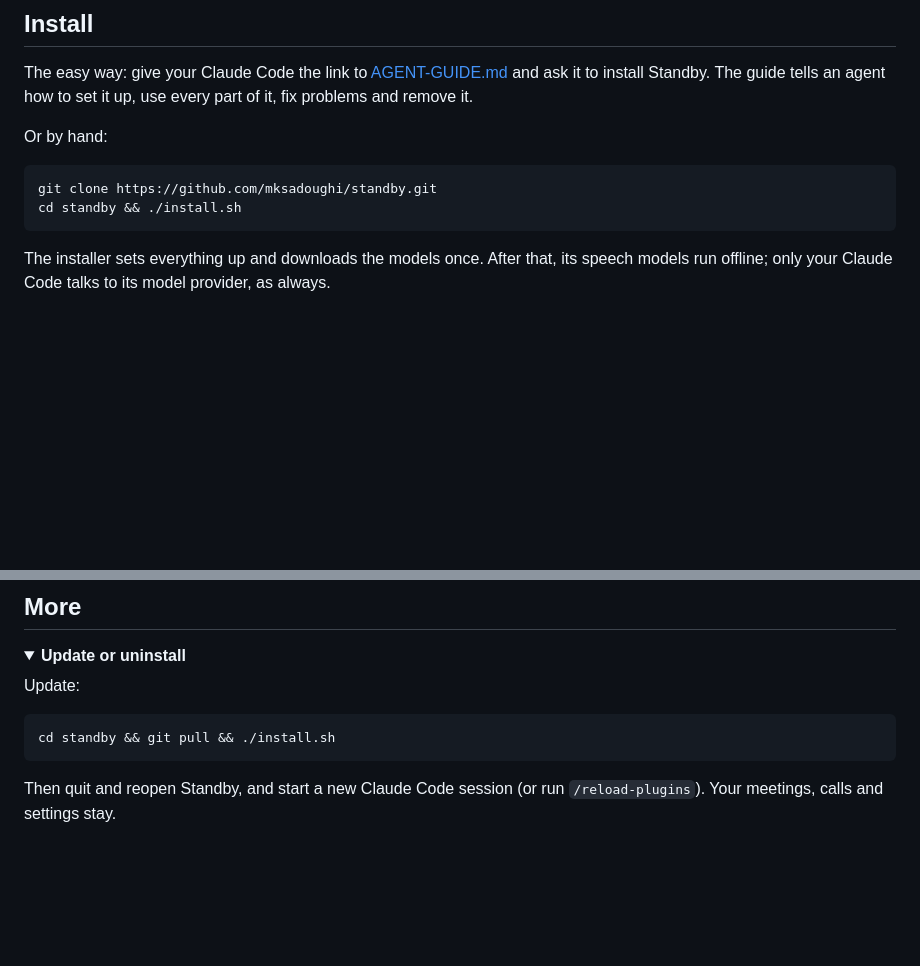
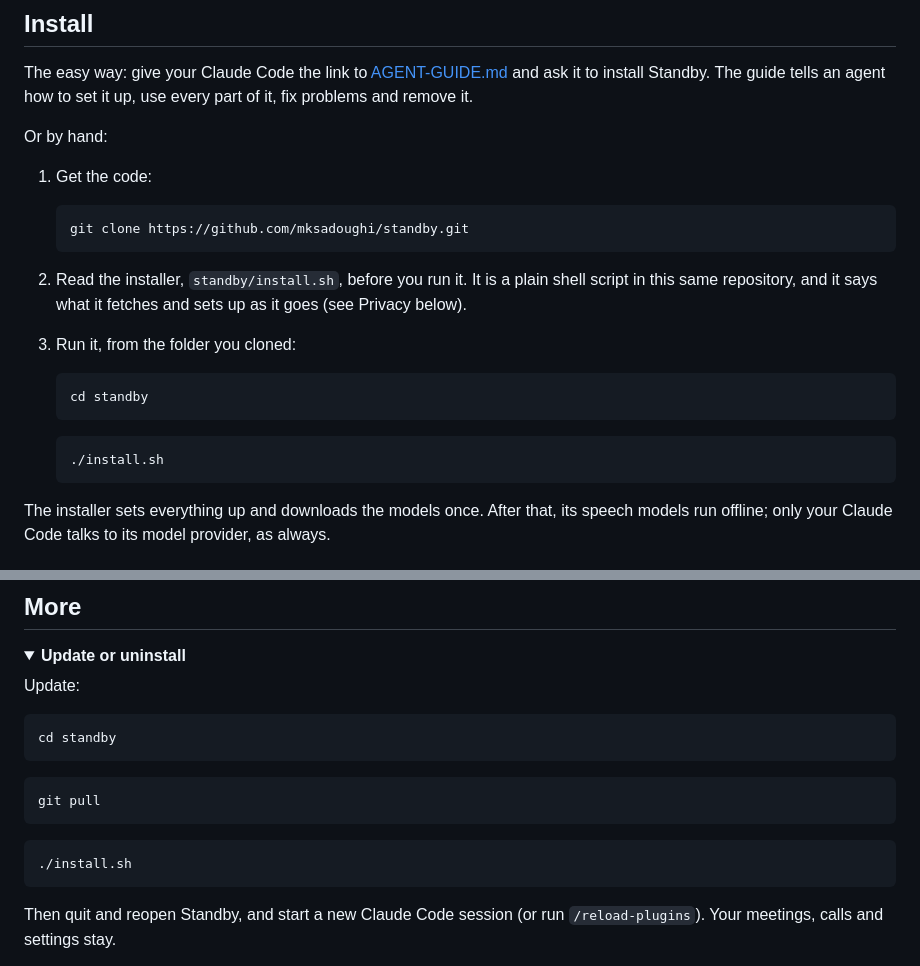
Before and after one commit to mksadoughi/standby, a Markdown page: README.md, 2 parts joined by grey strips. Rendered like a GitHub page; folded sections open; blank space fills up the shorter version.

````diff
--- a/README.md
+++ b/README.md
@@ -21,10 +21,24 @@ tells an agent how to set it up, use every part of it, fix problems and remove i
 
 Or by hand:
 
-```bash
-git clone https://github.com/mksadoughi/standby.git
-cd standby && ./install.sh
-```
+1. Get the code:
+
+   ```bash
+   git clone https://github.com/mksadoughi/standby.git
+   ```
+
+2. Read the installer, `standby/install.sh`, before you run it. It is a plain shell script in this same repository,
+   and it says what it fetches and sets up as it goes (see Privacy below).
+
+3. Run it, from the folder you cloned:
+
+   ```bash
+   cd standby
+   ```
+
+   ```bash
+   ./install.sh
+   ```
 
 The installer sets everything up and downloads the models once. After that, its speech models run offline; only your Claude Code talks to its model provider, as always.
 
@@ -81,7 +95,15 @@ Dictation is off until you turn it on in Standby's Settings.
 Update:
 
 ```bash
-cd standby && git pull && ./install.sh
+cd standby
+```
+
+```bash
+git pull
+```
+
+```bash
+./install.sh
 ```
 
 Then quit and reopen Standby, and start a new Claude Code session (or run `/reload-plugins`). Your meetings, calls
````
Also changed, not shown: lite/README.md (+21 -6 lines).
